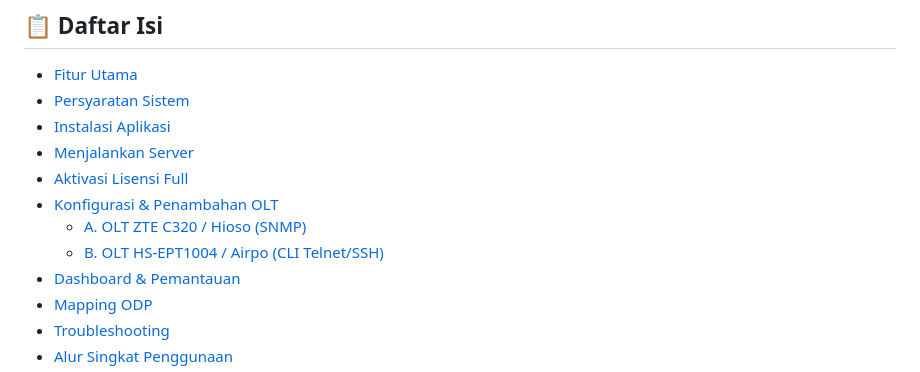
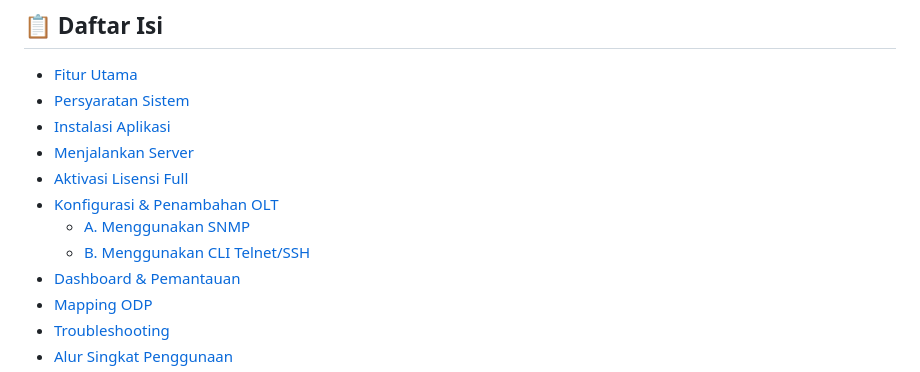
Before and after one commit to agasthanet/olt-monitor, a Markdown page: README.md, the part around the change. Drawn GitHub-style.

```diff
--- a/README.md
+++ b/README.md
@@ -14,8 +14,8 @@ Aplikasi web berbasis Flask untuk memantau (*monitoring*) dan memetakan (*mappin
 - [Menjalankan Server](#-menjalankan-server)
 - [Aktivasi Lisensi Full](#-aktivasi-lisensi-full)
 - [Konfigurasi & Penambahan OLT](#-konfigurasi--penambahan-olt)
-  - [A. OLT ZTE C320 / Hioso (SNMP)](#a-olt-zte-c320--hioso-snmp)
-  - [B. OLT HS-EPT1004 / Airpo (CLI Telnet/SSH)](#b-olt-hs-ept1004--airpo-cli-telnetssh)
+  - [A. Menggunakan SNMP](#a-olt-zte-c320--hioso-snmp)
+  - [B. Menggunakan CLI Telnet/SSH](#b-olt-hs-ept1004--airpo-cli-telnetssh)
 - [Dashboard & Pemantauan](#-dashboard--pemantauan)
 - [Mapping ODP](#-mapping-odp)
 - [Troubleshooting](#-troubleshooting)
```
